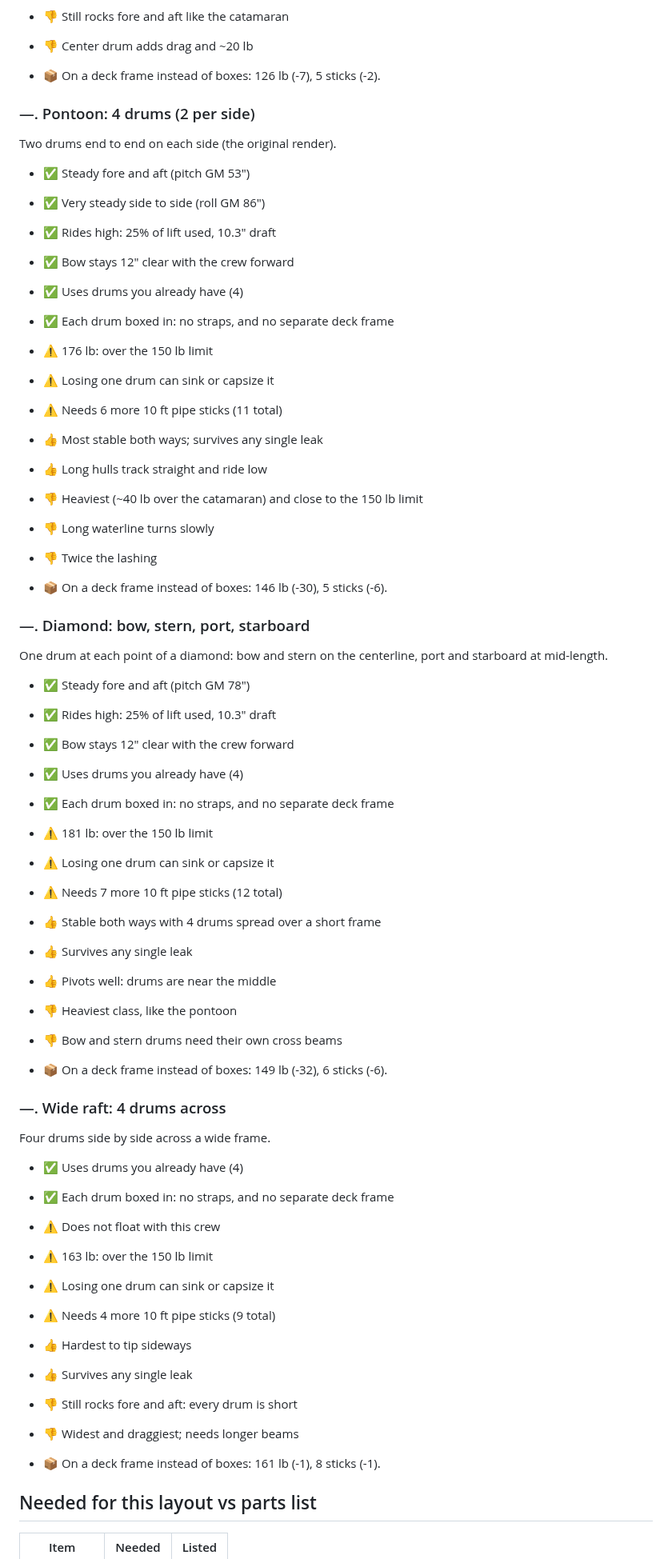
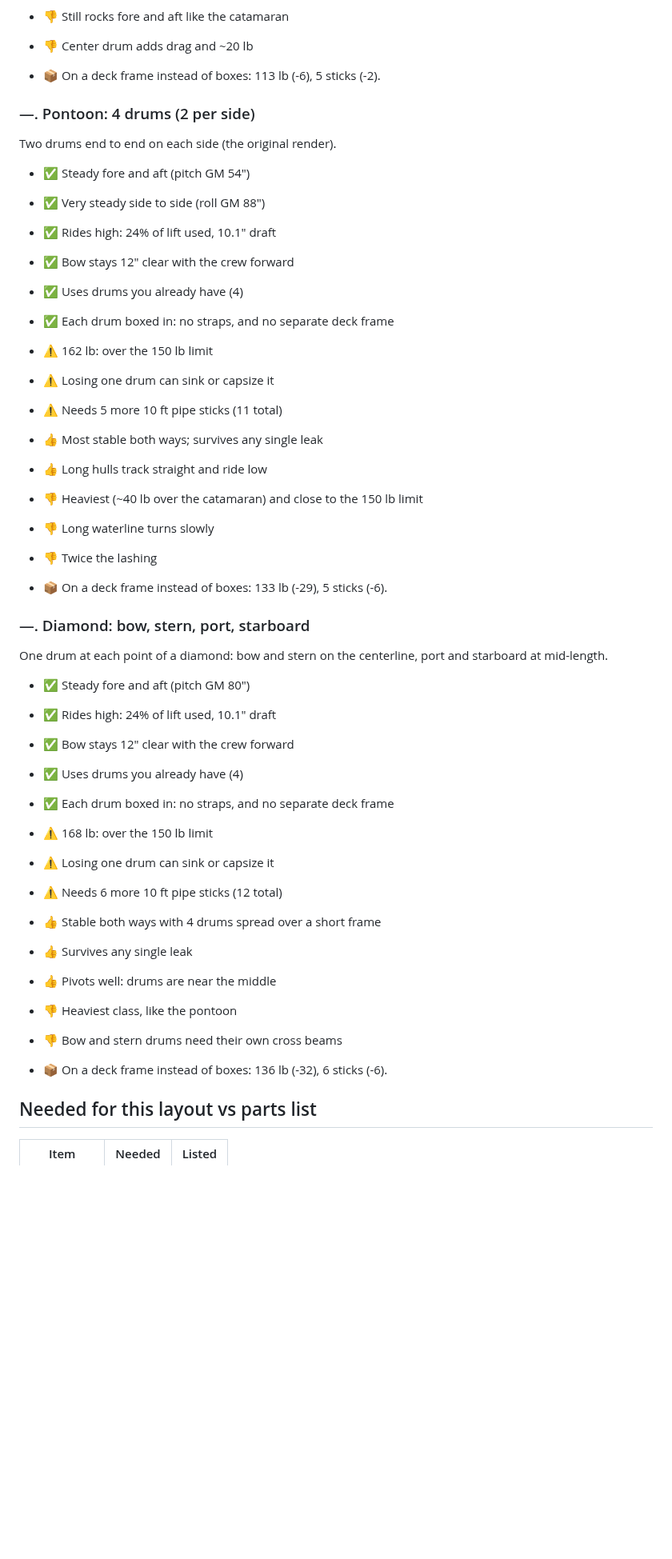
Before and after one commit to darkmastermindz/build-a-boat, a Markdown page: reports/2026-10-04-latest-report.md, the part around one of its changes. Shown at 80% size. Drawn GitHub-style; blank space fills up the shorter version.

```diff
--- a/reports/2026-10-04-latest-report.md
+++ b/reports/2026-10-04-latest-report.md
@@ -249,65 +266,48 @@ A center drum between the two side drums.
 - 👎 Still rocks fore and aft like the catamaran
 - 👎 Center drum adds drag and ~20 lb
 
-- 📦 On a deck frame instead of boxes: 126 lb (-7), 5 sticks (-2).
+- 📦 On a deck frame instead of boxes: 113 lb (-6), 5 sticks (-2).
 
 ### —. Pontoon: 4 drums (2 per side)
 
 Two drums end to end on each side (the original render).
 
-- ✅ Steady fore and aft (pitch GM 53")
-- ✅ Very steady side to side (roll GM 86")
-- ✅ Rides high: 25% of lift used, 10.3" draft
+- ✅ Steady fore and aft (pitch GM 54")
+- ✅ Very steady side to side (roll GM 88")
+- ✅ Rides high: 24% of lift used, 10.1" draft
 - ✅ Bow stays 12" clear with the crew forward
 - ✅ Uses drums you already have (4)
 - ✅ Each drum boxed in: no straps, and no separate deck frame
-- ⚠️ 176 lb: over the 150 lb limit
+- ⚠️ 162 lb: over the 150 lb limit
 - ⚠️ Losing one drum can sink or capsize it
-- ⚠️ Needs 6 more 10 ft pipe sticks (11 total)
+- ⚠️ Needs 5 more 10 ft pipe sticks (11 total)
 - 👍 Most stable both ways; survives any single leak
 - 👍 Long hulls track straight and ride low
 - 👎 Heaviest (~40 lb over the catamaran) and close to the 150 lb limit
 - 👎 Long waterline turns slowly
 - 👎 Twice the lashing
 
-- 📦 On a deck frame instead of boxes: 146 lb (-30), 5 sticks (-6).
+- 📦 On a deck frame instead of boxes: 133 lb (-29), 5 sticks (-6).
 
 ### —. Diamond: bow, stern, port, starboard
 
 One drum at each point of a diamond: bow and stern on the centerline, port and starboard at mid-length.
 
-- ✅ Steady fore and aft (pitch GM 78")
-- ✅ Rides high: 25% of lift used, 10.3" draft
+- ✅ Steady fore and aft (pitch GM 80")
+- ✅ Rides high: 24% of lift used, 10.1" draft
 - ✅ Bow stays 12" clear with the crew forward
 - ✅ Uses drums you already have (4)
 - ✅ Each drum boxed in: no straps, and no separate deck frame
-- ⚠️ 181 lb: over the 150 lb limit
+- ⚠️ 168 lb: over the 150 lb limit
 - ⚠️ Losing one drum can sink or capsize it
-- ⚠️ Needs 7 more 10 ft pipe sticks (12 total)
+- ⚠️ Needs 6 more 10 ft pipe sticks (12 total)
 - 👍 Stable both ways with 4 drums spread over a short frame
 - 👍 Survives any single leak
 - 👍 Pivots well: drums are near the middle
 - 👎 Heaviest class, like the pontoon
 - 👎 Bow and stern drums need their own cross beams
 
-- 📦 On a deck frame instead of boxes: 149 lb (-32), 6 sticks (-6).
-
-### —. Wide raft: 4 drums across
-
-Four drums side by side across a wide frame.
-
-- ✅ Uses drums you already have (4)
-- ✅ Each drum boxed in: no straps, and no separate deck frame
-- ⚠️ Does not float with this crew
-- ⚠️ 163 lb: over the 150 lb limit
-- ⚠️ Losing one drum can sink or capsize it
-- ⚠️ Needs 4 more 10 ft pipe sticks (9 total)
-- 👍 Hardest to tip sideways
-- 👍 Survives any single leak
-- 👎 Still rocks fore and aft: every drum is short
-- 👎 Widest and draggiest; needs longer beams
-
-- 📦 On a deck frame instead of boxes: 161 lb (-1), 8 sticks (-1).
+- 📦 On a deck frame instead of boxes: 136 lb (-32), 6 sticks (-6).
 
 
 ## Needed for this layout vs parts list
```
Also changed, not shown: other parts of reports/2026-10-04-latest-report.md (+114 -77 lines), reports/latest-report.md (+126 -106 lines).
